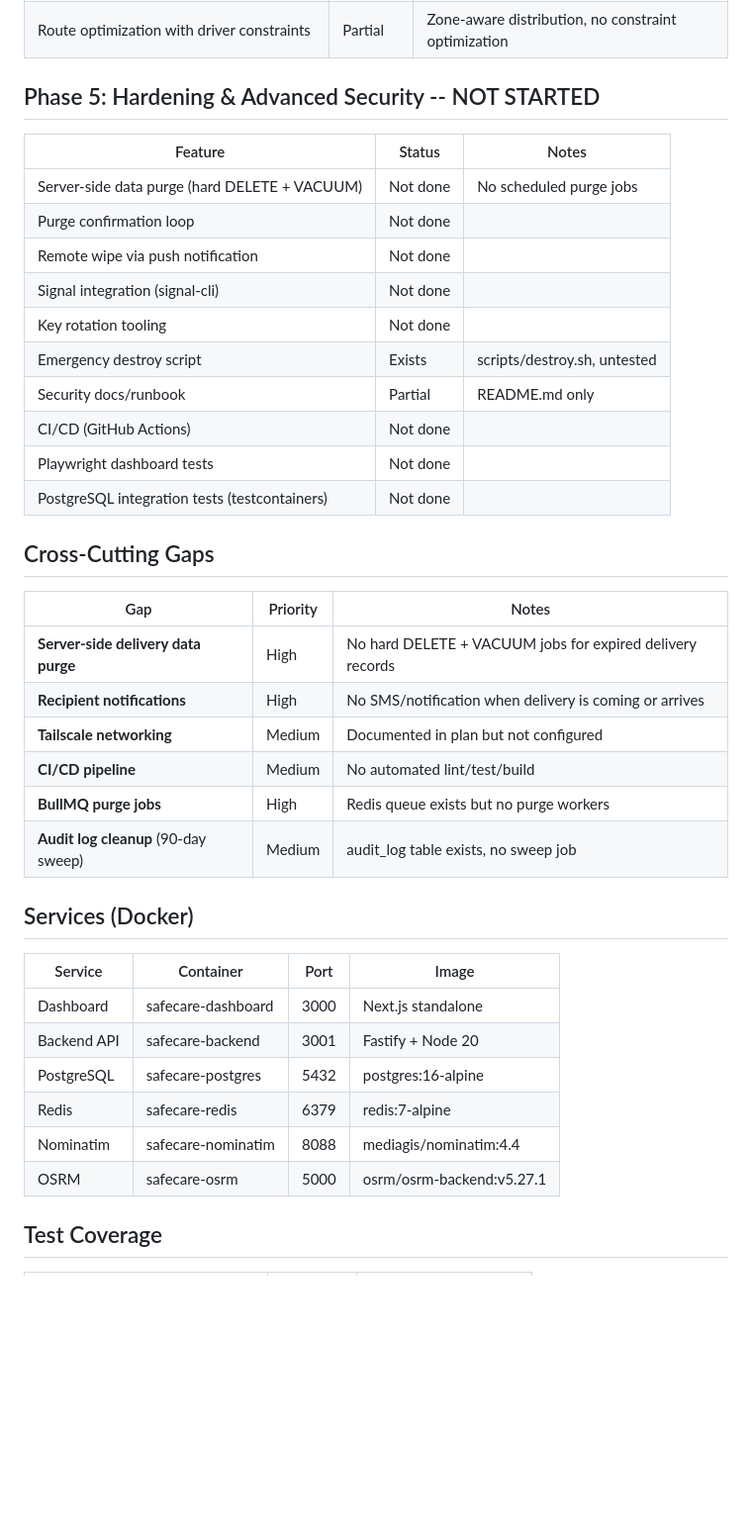
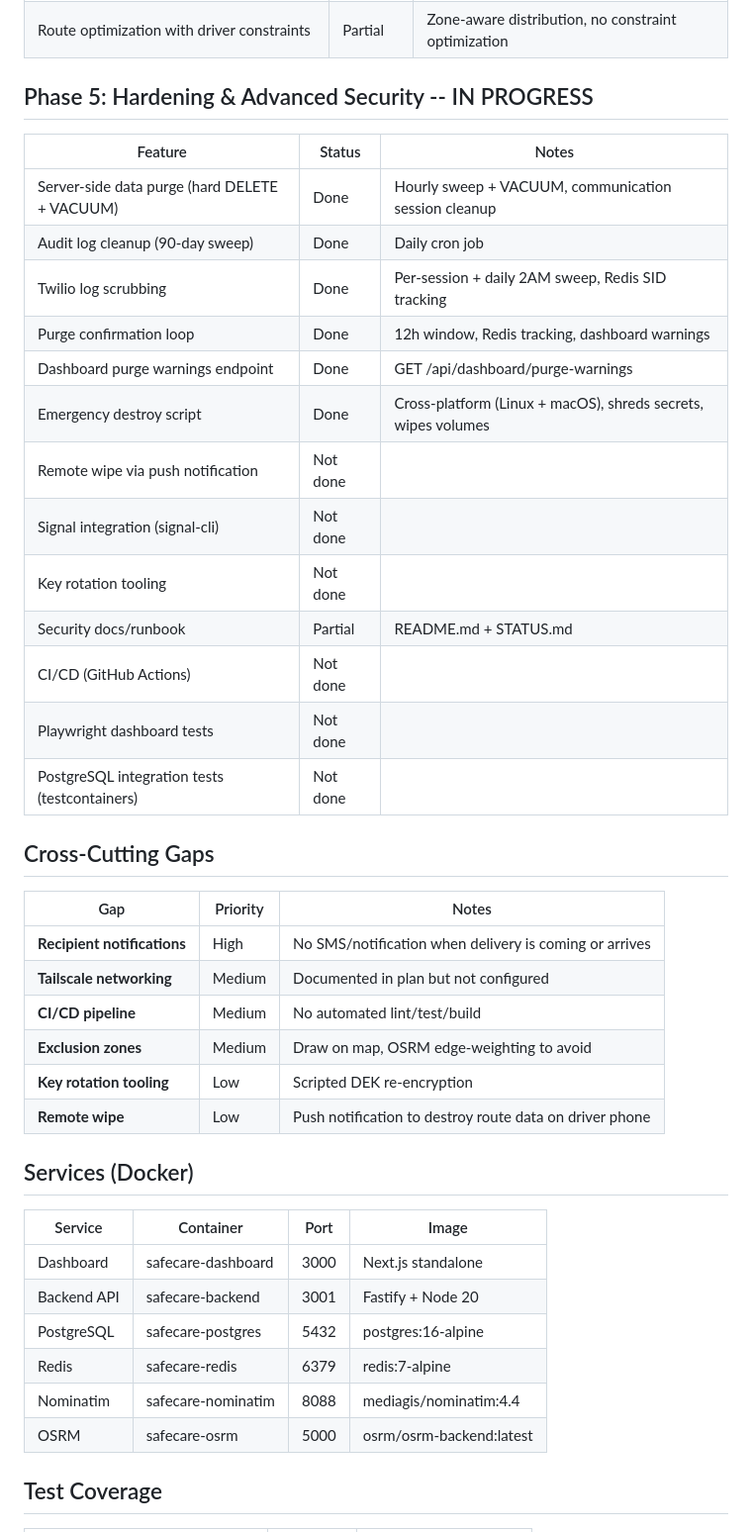
Before and after one commit to genghis/safecare, a Markdown page: STATUS.md, the part around the change. Shown at 99% size. Drawn GitHub-style; blank space fills up the shorter version.

Commit message:
Update STATUS.md with completed hardening work
Phase 5 moved from NOT STARTED to IN PROGRESS. Data purge, Twilio
scrubbing, purge confirmation, audit cleanup, and destroy script
all marked as done. Updated cross-cutting gaps and OSRM image tag.

Co-Authored-By: Claude Opus 4.6 (1M context) <noreply@anthropic.com>

```diff
--- a/STATUS.md
+++ b/STATUS.md
@@ -59,17 +59,20 @@ Last updated: 2026-03-29
 | Team gamification | Not done | |
 | Route optimization with driver constraints | Partial | Zone-aware distribution, no constraint optimization |
 
-## Phase 5: Hardening & Advanced Security -- NOT STARTED
+## Phase 5: Hardening & Advanced Security -- IN PROGRESS
 
 | Feature | Status | Notes |
 |---------|--------|-------|
-| Server-side data purge (hard DELETE + VACUUM) | Not done | No scheduled purge jobs |
-| Purge confirmation loop | Not done | |
+| Server-side data purge (hard DELETE + VACUUM) | Done | Hourly sweep + VACUUM, communication session cleanup |
+| Audit log cleanup (90-day sweep) | Done | Daily cron job |
+| Twilio log scrubbing | Done | Per-session + daily 2AM sweep, Redis SID tracking |
+| Purge confirmation loop | Done | 12h window, Redis tracking, dashboard warnings |
+| Dashboard purge warnings endpoint | Done | GET /api/dashboard/purge-warnings |
+| Emergency destroy script | Done | Cross-platform (Linux + macOS), shreds secrets, wipes volumes |
 | Remote wipe via push notification | Not done | |
 | Signal integration (signal-cli) | Not done | |
 | Key rotation tooling | Not done | |
-| Emergency destroy script | Exists | scripts/destroy.sh, untested |
-| Security docs/runbook | Partial | README.md only |
+| Security docs/runbook | Partial | README.md + STATUS.md |
 | CI/CD (GitHub Actions) | Not done | |
 | Playwright dashboard tests | Not done | |
 | PostgreSQL integration tests (testcontainers) | Not done | |
@@ -78,12 +81,12 @@ Last updated: 2026-03-29
 
 | Gap | Priority | Notes |
 |-----|----------|-------|
-| **Server-side delivery data purge** | High | No hard DELETE + VACUUM jobs for expired delivery records |
 | **Recipient notifications** | High | No SMS/notification when delivery is coming or arrives |
 | **Tailscale networking** | Medium | Documented in plan but not configured |
 | **CI/CD pipeline** | Medium | No automated lint/test/build |
-| **BullMQ purge jobs** | High | Redis queue exists but no purge workers |
-| **Audit log cleanup** (90-day sweep) | Medium | audit_log table exists, no sweep job |
+| **Exclusion zones** | Medium | Draw on map, OSRM edge-weighting to avoid |
+| **Key rotation tooling** | Low | Scripted DEK re-encryption |
+| **Remote wipe** | Low | Push notification to destroy route data on driver phone |
 
 ## Services (Docker)
 
@@ -94,7 +97,7 @@ Last updated: 2026-03-29
 | PostgreSQL | safecare-postgres | 5432 | postgres:16-alpine |
 | Redis | safecare-redis | 6379 | redis:7-alpine |
 | Nominatim | safecare-nominatim | 8088 | mediagis/nominatim:4.4 |
-| OSRM | safecare-osrm | 5000 | osrm/osrm-backend:v5.27.1 |
+| OSRM | safecare-osrm | 5000 | osrm/osrm-backend:latest |
 
 ## Test Coverage
 
```
